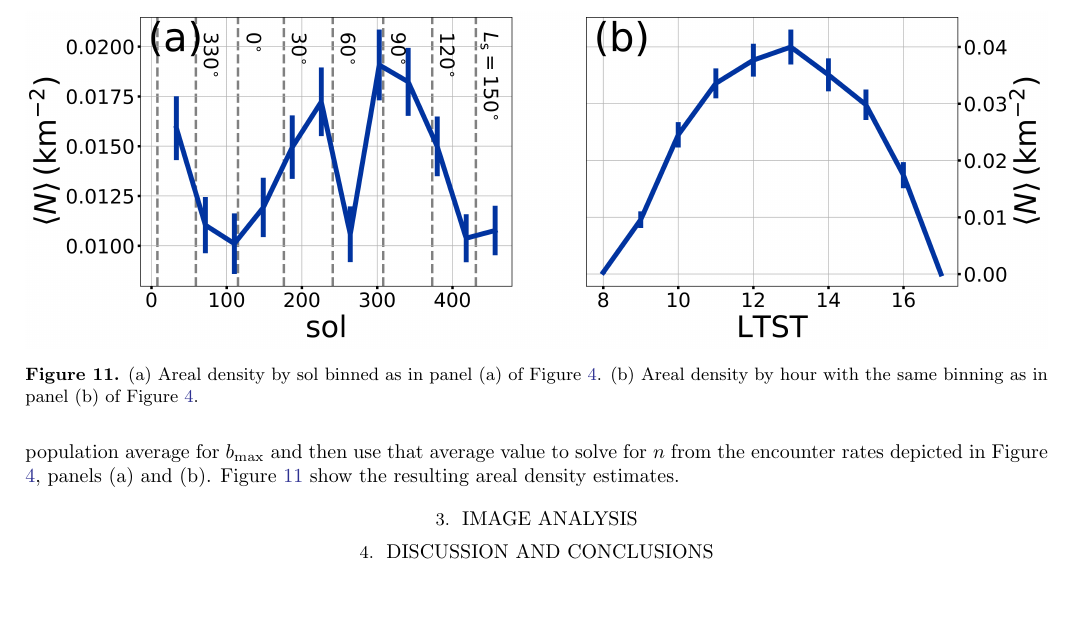
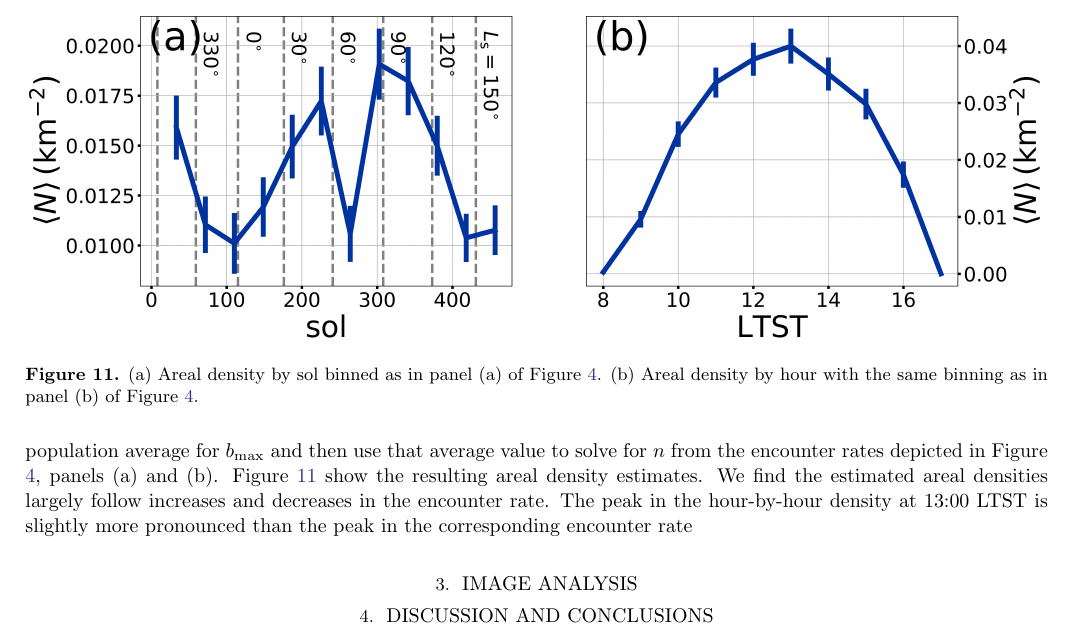
Before and after one commit to BoiseStatePlanetary/Recovering-Martian-Dust-Devil-Population, a LaTeX paper (sample63.tex): part of page 11 of 20, cut so that both start at the same text, the shorter picture padded with empty space. Compiled offline with pdfLaTeX.

Commit message:
Updates from Overleaf

```diff
--- a/sample63.tex
+++ b/sample63.tex
@@ -505,7 +505,7 @@ If all encountered vortices had the same advective speed $U$, diameter $D_{\rm a
 \begin{equation}
     \nu = k/T = n U \left( 2 b_{\rm max} \right) \label{eqn:simple_number_of_encounters}
 \end{equation}
-where $k$ is the total number of encounters during the observing period $T$ and $b_{\rm max}$ is the maximum radial encounter distance for which a pressure signal will register (Equation \ref{eqn:bmax}). In principle, calculating $N$ from the observed encounters requires integrating over the population. Unfortunately, the small number of vortices for which we were able to robustly estimate the actual parameters severely limits our ability to integrate over the population. Moreover, we expect these parameters to vary with time-of-day and season. In lieu of this more complete evaluation, we instead calculate the population average for $b_{\rm max}$ and then use that average value to solve for $n$ from the encounter rates depicted in Figure \ref{fig:sol_and_t0_histograms}, panels (a) and (b). Figure \ref{fig:areal_density} show the resulting areal density estimates.
+where $k$ is the total number of encounters during the observing period $T$ and $b_{\rm max}$ is the maximum radial encounter distance for which a pressure signal will register (Equation \ref{eqn:bmax}). In principle, calculating $N$ from the observed encounters requires integrating over the population. Unfortunately, the small number of vortices for which we were able to robustly estimate the actual parameters severely limits our ability to integrate over the population. Moreover, we expect these parameters to vary with time-of-day and season. In lieu of this more complete evaluation, we instead calculate the population average for $b_{\rm max}$ and then use that average value to solve for $n$ from the encounter rates depicted in Figure \ref{fig:sol_and_t0_histograms}, panels (a) and (b). Figure \ref{fig:areal_density} show the resulting areal density estimates. We find the estimated areal densities largely follow increases and decreases in the encounter rate. The peak in the hour-by-hour density at 13:00 LTST is slightly more pronounced than the peak in the corresponding encounter rate
 
 \begin{figure}
     \centering
```
